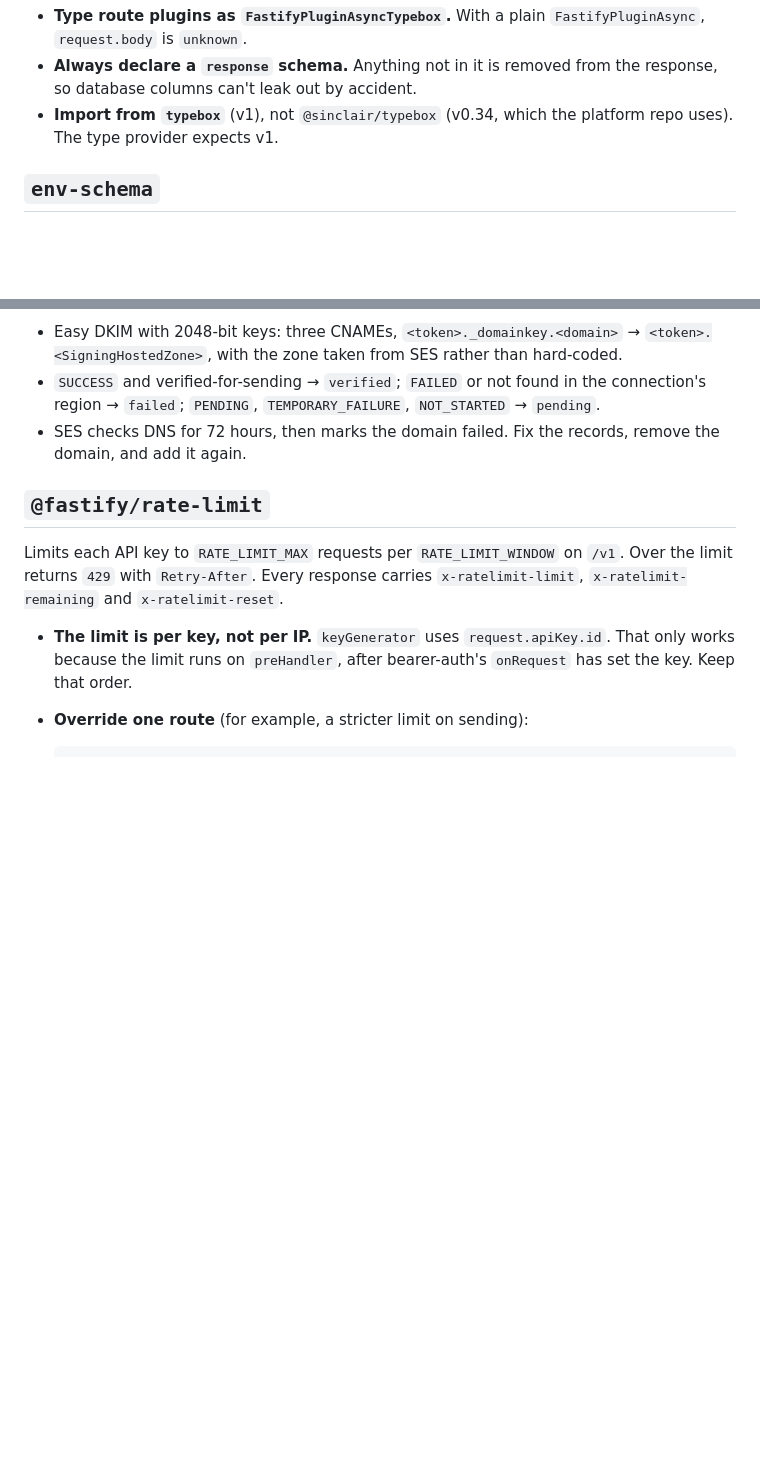
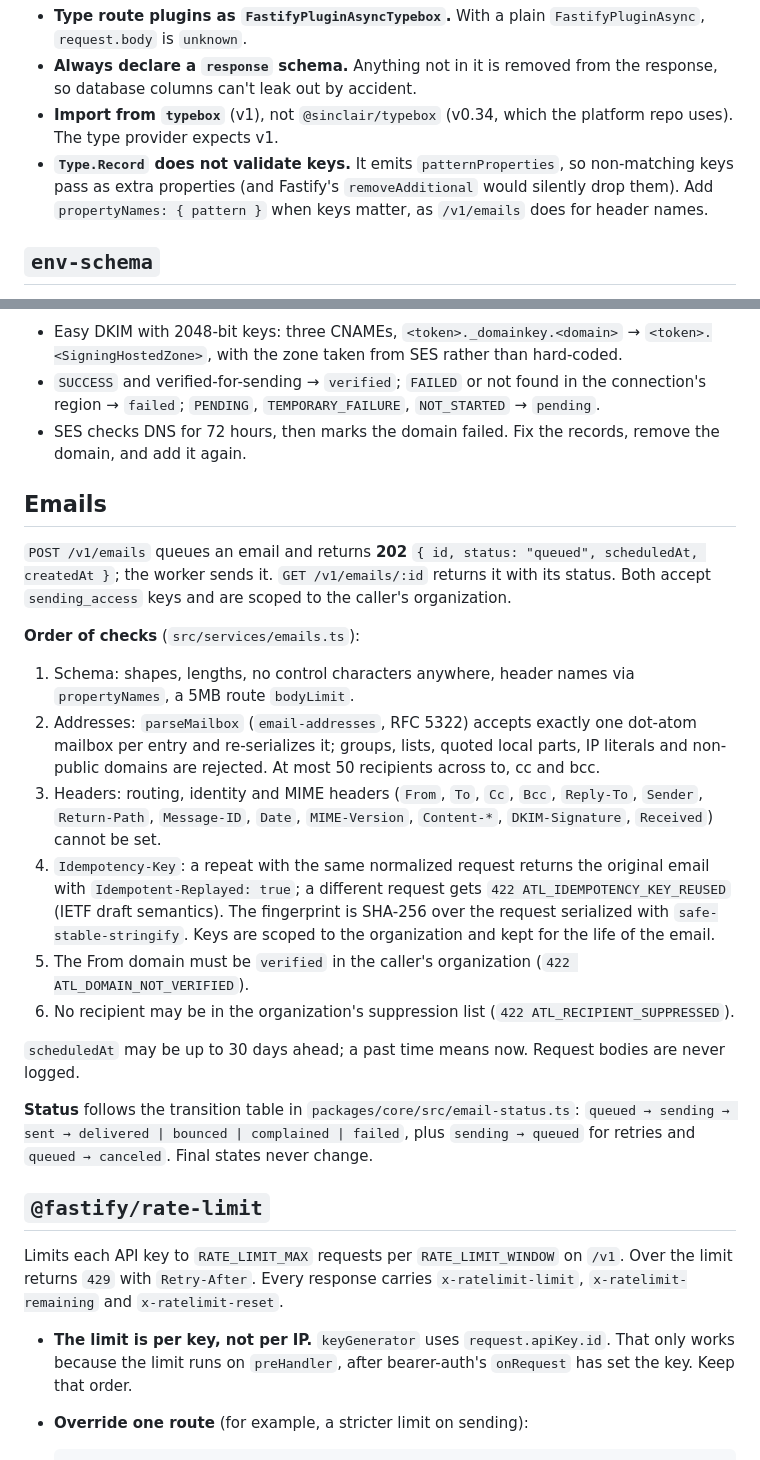
Before and after one commit to atlair-cloud/atlair-mail, a Markdown page: docs/fastify-plugins.md, 2 parts joined by grey strips. Drawn GitHub-style; blank space fills up the shorter version.

Commit message:
docs: /v1/emails checks, idempotency and status lifecycle (ATL-88)
Co-Authored-By: Claude Opus 5.5 <noreply@anthropic.com>

```diff
--- a/docs/fastify-plugins.md
+++ b/docs/fastify-plugins.md
@@ -94,6 +94,7 @@ fastify.post(
 - **Type route plugins as `FastifyPluginAsyncTypebox`.** With a plain `FastifyPluginAsync`, `request.body` is `unknown`.
 - **Always declare a `response` schema.** Anything not in it is removed from the response, so database columns can't leak out by accident.
 - **Import from `typebox`** (v1), not `@sinclair/typebox` (v0.34, which the platform repo uses). The type provider expects v1.
+- **`Type.Record` does not validate keys.** It emits `patternProperties`, so non-matching keys pass as extra properties (and Fastify's `removeAdditional` would silently drop them). Add `propertyNames: { pattern }` when keys matter, as `/v1/emails` does for header names.
 
 ## `env-schema`
 
@@ -229,6 +230,23 @@ A sending domain is added with `POST /v1/domains` (`full_access`, a connected pr
 - `SUCCESS` and verified-for-sending → `verified`; `FAILED` or not found in the connection's region → `failed`; `PENDING`, `TEMPORARY_FAILURE`, `NOT_STARTED` → `pending`.
 - SES checks DNS for 72 hours, then marks the domain failed. Fix the records, remove the domain, and add it again.
 
+## Emails
+
+`POST /v1/emails` queues an email and returns **202** `{ id, status: "queued", scheduledAt, createdAt }`; the worker sends it. `GET /v1/emails/:id` returns it with its status. Both accept `sending_access` keys and are scoped to the caller's organization.
+
+**Order of checks** (`src/services/emails.ts`):
+
+1. Schema: shapes, lengths, no control characters anywhere, header names via `propertyNames`, a 5MB route `bodyLimit`.
+2. Addresses: `parseMailbox` (`email-addresses`, RFC 5322) accepts exactly one dot-atom mailbox per entry and re-serializes it; groups, lists, quoted local parts, IP literals and non-public domains are rejected. At most 50 recipients across to, cc and bcc.
+3. Headers: routing, identity and MIME headers (`From`, `To`, `Cc`, `Bcc`, `Reply-To`, `Sender`, `Return-Path`, `Message-ID`, `Date`, `MIME-Version`, `Content-*`, `DKIM-Signature`, `Received`) cannot be set.
+4. `Idempotency-Key`: a repeat with the same normalized request returns the original email with `Idempotent-Replayed: true`; a different request gets `422 ATL_IDEMPOTENCY_KEY_REUSED` (IETF draft semantics). The fingerprint is SHA-256 over the request serialized with `safe-stable-stringify`. Keys are scoped to the organization and kept for the life of the email.
+5. The From domain must be `verified` in the caller's organization (`422 ATL_DOMAIN_NOT_VERIFIED`).
+6. No recipient may be in the organization's suppression list (`422 ATL_RECIPIENT_SUPPRESSED`).
+
+`scheduledAt` may be up to 30 days ahead; a past time means now. Request bodies are never logged.
+
+**Status** follows the transition table in `packages/core/src/email-status.ts`: `queued → sending → sent → delivered | bounced | complained | failed`, plus `sending → queued` for retries and `queued → canceled`. Final states never change.
+
 ## `@fastify/rate-limit`
 
 Limits each API key to `RATE_LIMIT_MAX` requests per `RATE_LIMIT_WINDOW` on `/v1`. Over the limit returns `429` with `Retry-After`. Every response carries `x-ratelimit-limit`, `x-ratelimit-remaining` and `x-ratelimit-reset`.
```
